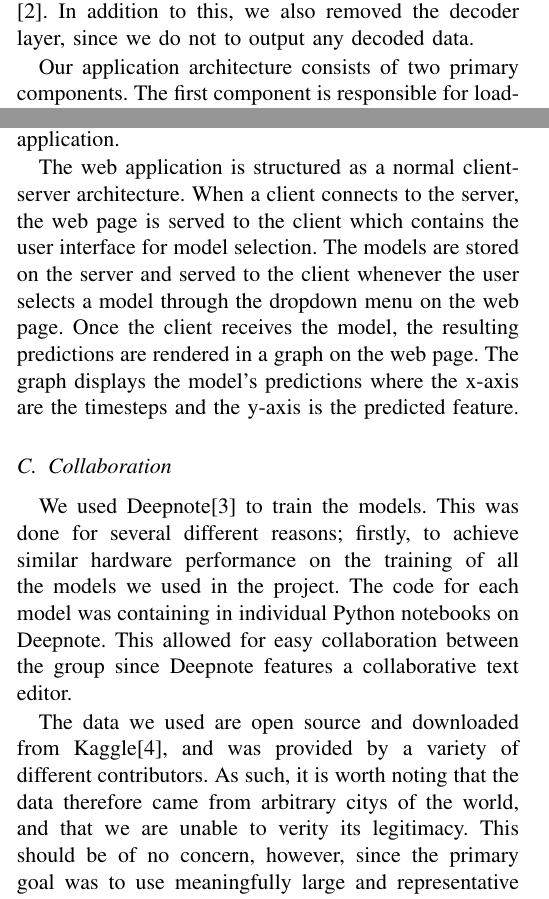
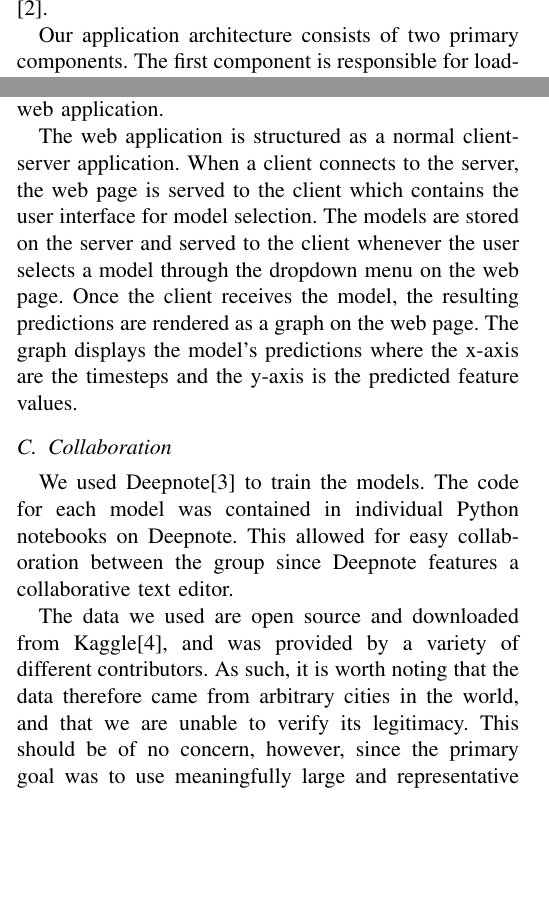
Before and after one commit to chhoumann/P6, a LaTeX paper (master.tex, which reads sections/summary.tex): two parts of the columns of page 1 of 12, joined at a grey line, cut at the place of the change, the shorter picture padded with empty space. Compiled offline with pdfLaTeX; a missing font is replaced by an installed copy or a similar font; a LaTeX package or settings file that is missing is left out.

Commit message:
Update summary.tex

```diff
--- a/sections/summary.tex
+++ b/sections/summary.tex
@@ -23,6 +24,5 @@ Furthermore, we also detail the changes and additions we made to the original ar
 Since the transformer model is indifferent to temporal information, we had to convert our input data into some vector representation containing both periodic and non-periodic information.
 This was done following the approach presented in \citet{time2vec}.
-In addition to this, we also removed the decoder layer, since we do not to output any decoded data.
 
 Our application architecture consists of two primary components.
 The first component is responsible for loading data and training the models.
@@ -31,22 +31,19 @@ Initially, the datasets, which are stored as CSV files, are loaded into a Jupyte
 After this, the data are lagged with 10 timesteps - each timestep corresponds to a day.
 This number is chosen based on the fact that the climate in the cities from the datasets is relatively stable, and therefore using 10 timesteps seemed reasonable when forecasting.
 Then, the data are split into training and testing data, on which the given model is trained.
-Finally, the data and trained models are serialized as Python pickle files - a process known as pickling - which are then exported into the second the component; the web application.
+Finally, the data and trained models are serialized as Python \texttt{pickle} files - a process known as pickling - which are then exported into the second the component; the web application.
 
-The web application is structured as a normal client-server architecture.
+The web application is structured as a normal client-server application.
 When a client connects to the server, the web page is served to the client which contains the user interface for model selection.
 The models are stored on the server and served to the client whenever the user selects a model through the dropdown menu on the web page.
-Once the client receives the model, the resulting predictions are rendered in a graph on the web page.
-The graph displays the model's predictions where the x-axis are the timesteps and the y-axis is the predicted feature.
-
-% (Maybe the user can upload their own data in the future?)
+Once the client receives the model, the resulting predictions are rendered as a graph on the web page.
+The graph displays the model's predictions where the x-axis are the timesteps and the y-axis is the predicted feature values.
 
 \subsection{Collaboration}
 We used Deepnote\cite{deepnote} to train the models.
-This was done for several different reasons; firstly, to achieve similar hardware performance on the training of all the models we used in the project.
-The code for each model was containing in individual Python notebooks on Deepnote.
+The code for each model was contained in individual Python notebooks on Deepnote.
 This allowed for easy collaboration between the group since Deepnote features a collaborative text editor.
 
 The data we used are open source and downloaded from Kaggle\cite{kaggle}, and was provided by a variety of different contributors.
-As such, it is worth noting that the data therefore came from arbitrary citys of the world, and that we are unable to verity its legitimacy.
+As such, it is worth noting that the data therefore came from arbitrary cities in the world, and that we are unable to verify its legitimacy.
 This should be of no concern, however, since the primary goal was to use meaningfully large and representative datasets for training the models.
```
Also changed, not shown: sections/summary.tex (12 more changed lines).
